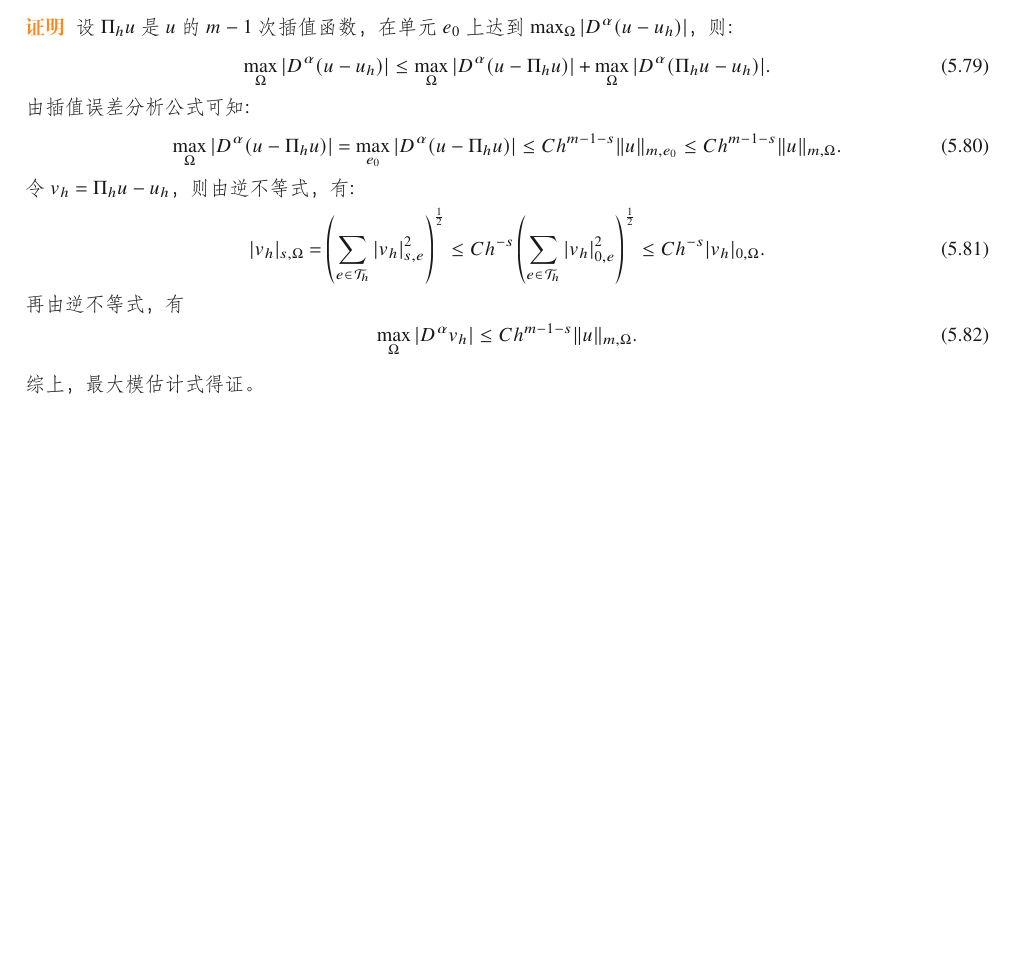
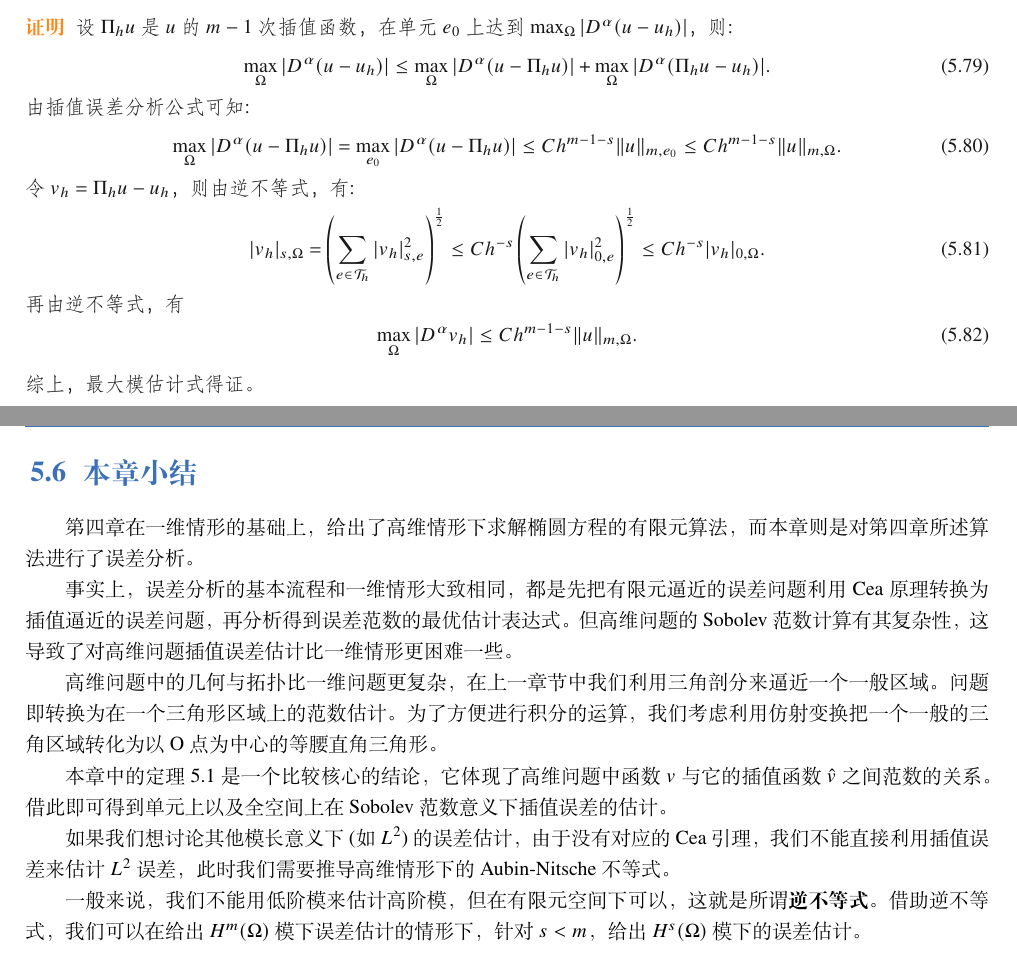
Before and after one commit to hsmath2017/FEMethod, a LaTeX book (note/note.tex, which reads note/chap5.tex): part of page 50 of 50 before the commit and two parts of pages 50 and 51 of 52 after it, the two joined at a grey line, cut so that both start at the same text, the shorter picture padded with empty space. The pictures show the PDF file note/note.pdf that the author committed with the source.

```diff
--- a/note/chap5.tex
+++ b/note/chap5.tex
@@ -546,3 +546,15 @@
     \end{equation}
     综上，最大模估计式得证。
 \end{proof}
+\section{本章小结}
+第四章在一维情形的基础上，给出了高维情形下求解椭圆方程的有限元算法，而本章则是对第四章所述算法进行了误差分析。
+
+事实上，误差分析的基本流程和一维情形大致相同，都是先把有限元逼近的误差问题利用Cea原理转换为插值逼近的误差问题，再分析得到误差范数的最优估计表达式。但高维问题的Sobolev范数计算有其复杂性，这导致了对高维问题插值误差估计比一维情形更困难一些。
+
+高维问题中的几何与拓扑比一维问题更复杂，在上一章节中我们利用三角剖分来逼近一个一般区域。问题即转换为在一个三角形区域上的范数估计。为了方便进行积分的运算，我们考虑利用仿射变换把一个一般的三角区域转化为以O点为中心的等腰直角三角形。
+
+本章中的定理5.1是一个比较核心的结论，它体现了高维问题中函数$v$与它的插值函数$\hat{v}$之间范数的关系。借此即可得到单元上以及全空间上在Sobolev范数意义下插值误差的估计。
+
+如果我们想讨论其他模长意义下(如$L^{2}$)的误差估计，由于没有对应的Cea引理，我们不能直接利用插值误差来估计$L^{2}$误差，此时我们需要推导高维情形下的Aubin-Nitsche不等式。
+
+一般来说，我们不能用低阶模来估计高阶模，但在有限元空间下可以，这就是所谓\textbf{逆不等式}。借助逆不等式，我们可以在给出$H^{m}(\Omega)$模下误差估计的情形下，针对$s<m$，给出$H^{s}(\Omega)$模下的误差估计。
```
Also changed, not shown: note/chap6.tex (added, +28 -0 lines), note/note.tex (+1 -0 lines), note/note.pdf.
